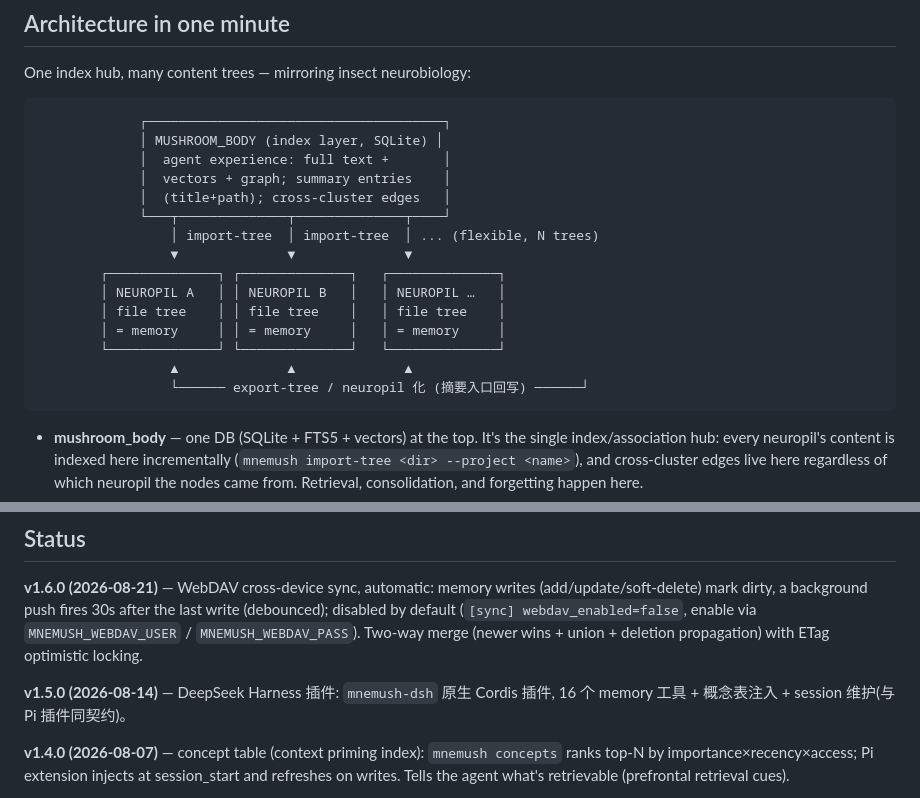
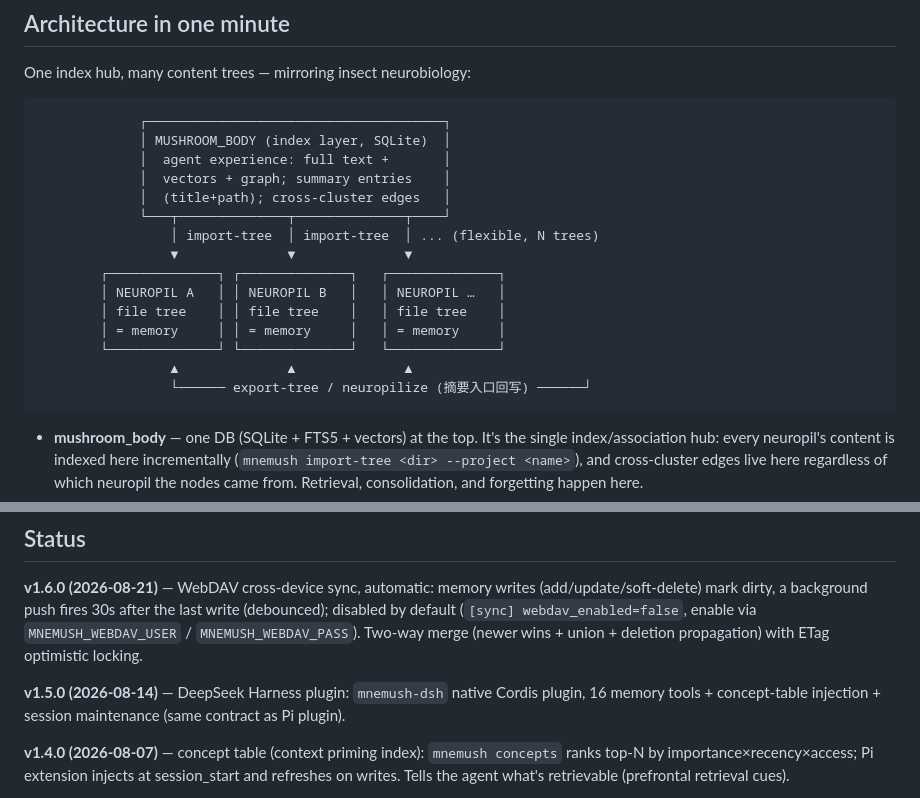
Before and after one commit to Yunoinsky/mnemush, a Markdown page: README.md, 2 parts joined by grey strips. Drawn GitHub-style.

Commit message:
📝 docs: fix MUSHROOM_BODY diagram alignment + remove non-paren Chinese in README

````diff
--- a/README.md
+++ b/README.md
@@ -10,7 +10,7 @@ One index hub, many content trees — mirroring insect neurobiology:
 
 ```
              ┌──────────────────────────────────────┐
-             │ MUSHROOM_BODY (index layer, SQLite) │
+             │ MUSHROOM_BODY (index layer, SQLite)  │
              │  agent experience: full text +       │
              │  vectors + graph; summary entries    │
              │  (title+path); cross-cluster edges   │
@@ -23,7 +23,7 @@ One index hub, many content trees — mirroring insect neurobiology:
         │ = memory     │ │ = memory     │   │ = memory     │
         └──────────────┘ └──────────────┘   └──────────────┘
                  ▲              ▲              ▲
-                 └────── export-tree / neuropil 化 (摘要入口回写) ──────┘
+                 └────── export-tree / neuropilize (摘要入口回写) ──────┘
 ```
 
 - **mushroom_body** — one DB (SQLite + FTS5 + vectors) at the top. It's the single index/association hub: every neuropil's content is indexed here incrementally (`mnemush import-tree <dir> --project <name>`), and cross-cluster edges live here regardless of which neuropil the nodes came from. Retrieval, consolidation, and forgetting happen here.
@@ -51,7 +51,7 @@ One index hub, many content trees — mirroring insect neurobiology:
 
 **v1.6.0 (2026-08-21)** — WebDAV cross-device sync, automatic: memory writes (add/update/soft-delete) mark dirty, a background push fires 30s after the last write (debounced); disabled by default (`[sync] webdav_enabled=false`, enable via `MNEMUSH_WEBDAV_USER` / `MNEMUSH_WEBDAV_PASS`). Two-way merge (newer wins + union + deletion propagation) with ETag optimistic locking.
 
-**v1.5.0 (2026-08-14)** — DeepSeek Harness 插件: `mnemush-dsh` 原生 Cordis 插件, 16 个 memory 工具 + 概念表注入 + session 维护(与 Pi 插件同契约)。
+**v1.5.0 (2026-08-14)** — DeepSeek Harness plugin: `mnemush-dsh` native Cordis plugin, 16 memory tools + concept-table injection + session maintenance (same contract as Pi plugin).
 
 **v1.4.0 (2026-08-07)** — concept table (context priming index): `mnemush concepts` ranks top-N by importance×recency×access; Pi extension injects at session_start and refreshes on writes. Tells the agent what's retrievable (prefrontal retrieval cues).
 
````
